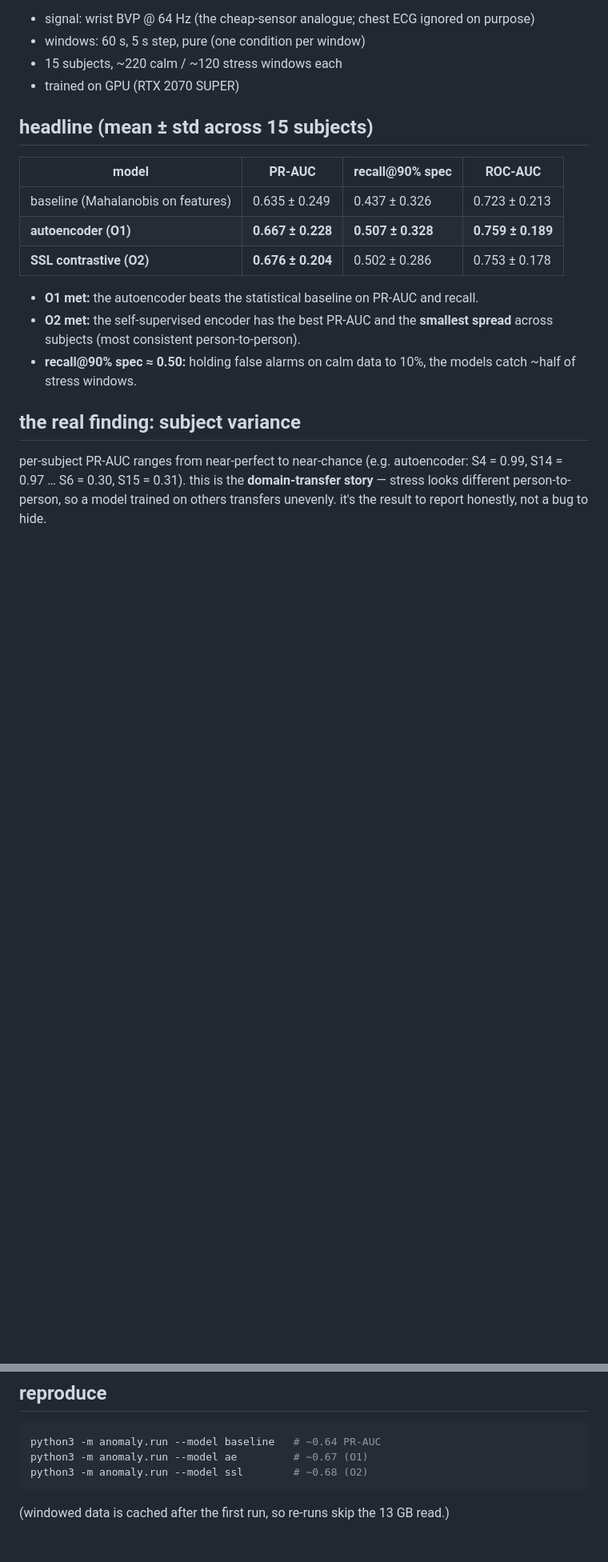
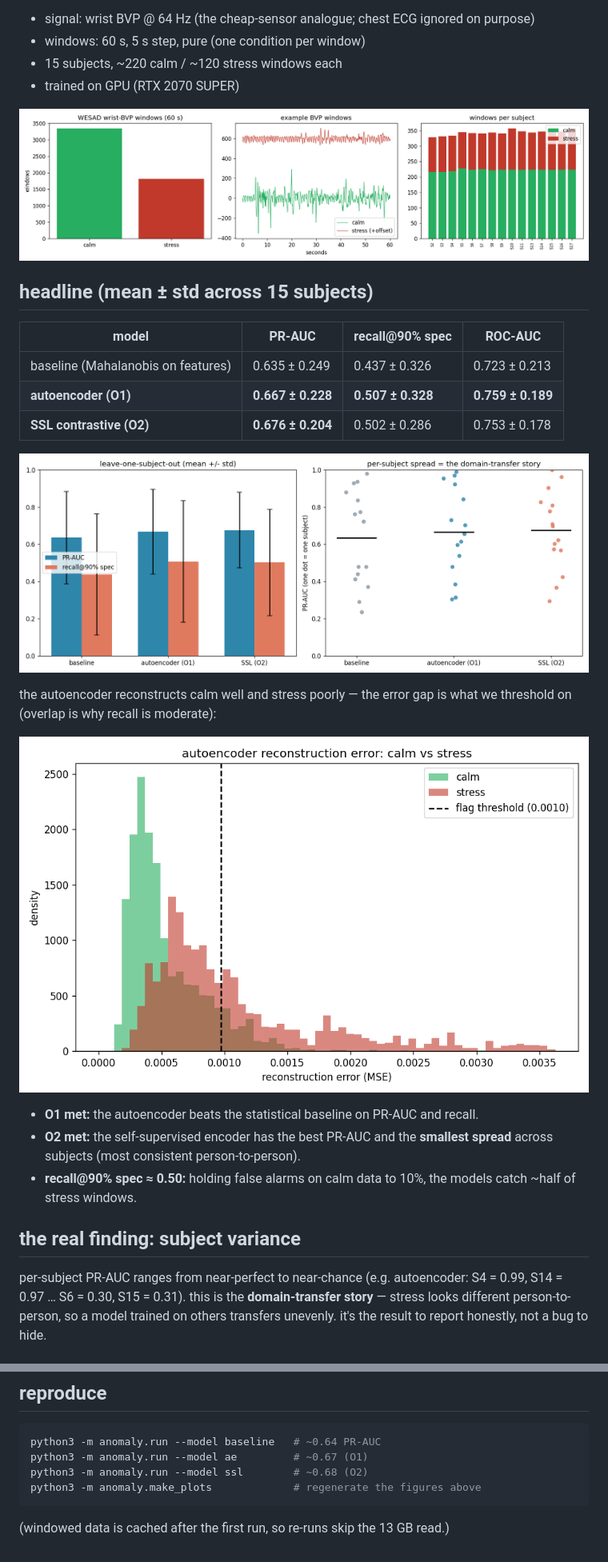
Before and after one commit to saifalafeefi/Spring-2026-COSC497-SDP-Group-07, a Markdown page: anomaly/RESULTS.md, 2 parts joined by grey strips. Shown at 80% size. Drawn GitHub-style; pictures changed too: anomaly/fig1_wesad_overview.png (added), anomaly/fig2_recon_separation.png (added), anomaly/fig3_results.png (added); blank space fills up the shorter version.

````diff
--- a/anomaly/RESULTS.md
+++ b/anomaly/RESULTS.md
@@ -9,6 +9,8 @@ windows, flag **stress (TSST)** as the positive. evaluated **leave-one-subject-o
 - 15 subjects, ~220 calm / ~120 stress windows each
 - trained on GPU (RTX 2070 SUPER)
 
+![WESAD overview](fig1_wesad_overview.png)
+
 ## headline (mean ± std across 15 subjects)
 
 | model | PR-AUC | recall@90% spec | ROC-AUC |
@@ -16,6 +18,13 @@ windows, flag **stress (TSST)** as the positive. evaluated **leave-one-subject-o
 | baseline (Mahalanobis on features) | 0.635 ± 0.249 | 0.437 ± 0.326 | 0.723 ± 0.213 |
 | **autoencoder (O1)** | **0.667 ± 0.228** | **0.507 ± 0.328** | **0.759 ± 0.189** |
 | **SSL contrastive (O2)** | **0.676 ± 0.204** | 0.502 ± 0.286 | 0.753 ± 0.178 |
+
+![model comparison + per-subject spread](fig3_results.png)
+
+the autoencoder reconstructs calm well and stress poorly — the error gap is what
+we threshold on (overlap is why recall is moderate):
+
+![reconstruction error: calm vs stress](fig2_recon_separation.png)
 
 - **O1 met:** the autoencoder beats the statistical baseline on PR-AUC and recall.
 - **O2 met:** the self-supervised encoder has the best PR-AUC and the **smallest
@@ -45,6 +54,7 @@ transfers unevenly. it's the result to report honestly, not a bug to hide.
 python3 -m anomaly.run --model baseline   # ~0.64 PR-AUC
 python3 -m anomaly.run --model ae         # ~0.67 (O1)
 python3 -m anomaly.run --model ssl        # ~0.68 (O2)
+python3 -m anomaly.make_plots             # regenerate the figures above
 ```
 
 (windowed data is cached after the first run, so re-runs skip the 13 GB read.)
````
Also changed, not shown: anomaly/README.md (+1 -0 lines), 01_data_overview.png (deleted), 02_training_progress.png (deleted), 03_model_performance.png (deleted), 2 other files.
